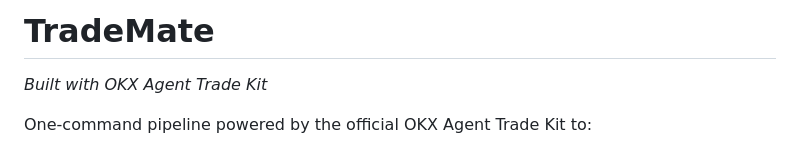
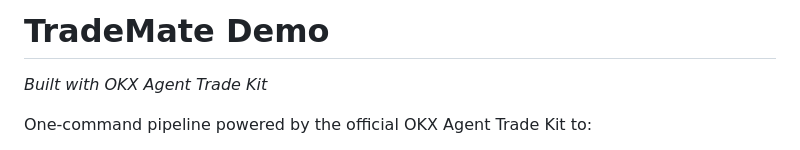
Before and after one commit to Jimu888/OKX, a Markdown page: README.md, the part around the change. GitHub-like rendering.

```diff
--- a/README.md
+++ b/README.md
@@ -1,4 +1,4 @@
-# TradeMate
+# TradeMate Demo
 
 _Built with OKX Agent Trade Kit_
 
```
